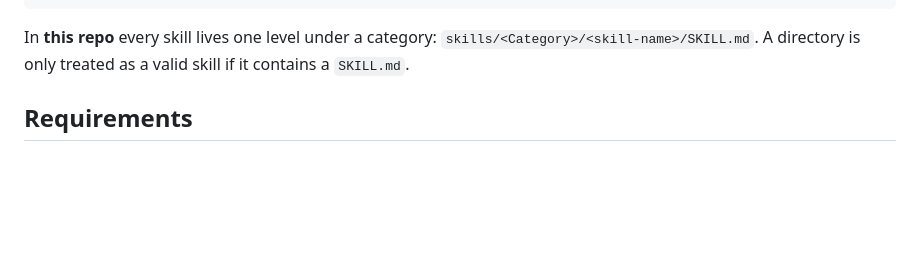
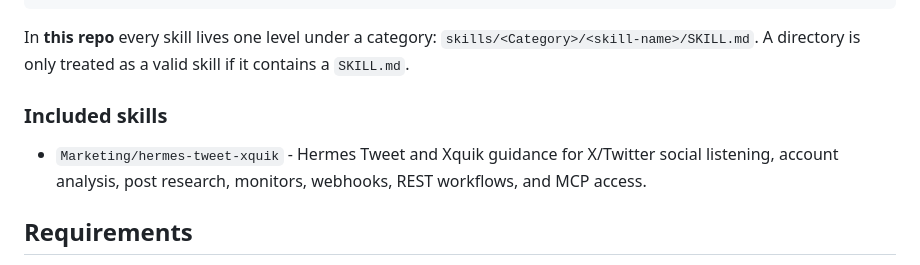
Before and after one commit to simonwu53/agent-skills, a Markdown page: README.md, the part around the change. GitHub-like rendering; blank space fills up the shorter version.

Commit message:
Add Hermes Tweet Xquik skill

```diff
--- a/README.md
+++ b/README.md
@@ -54,6 +54,10 @@ Each skill is one directory whose name is the skill's name. The only required fi
 In **this repo** every skill lives one level under a category:
 `skills/<Category>/<skill-name>/SKILL.md`. A directory is only treated as a valid skill
 if it contains a `SKILL.md`.
+
+### Included skills
+
+- `Marketing/hermes-tweet-xquik` - Hermes Tweet and Xquik guidance for X/Twitter social listening, account analysis, post research, monitors, webhooks, REST workflows, and MCP access.
 
 ## Requirements
 
```
Also changed, not shown: 1 other file.
